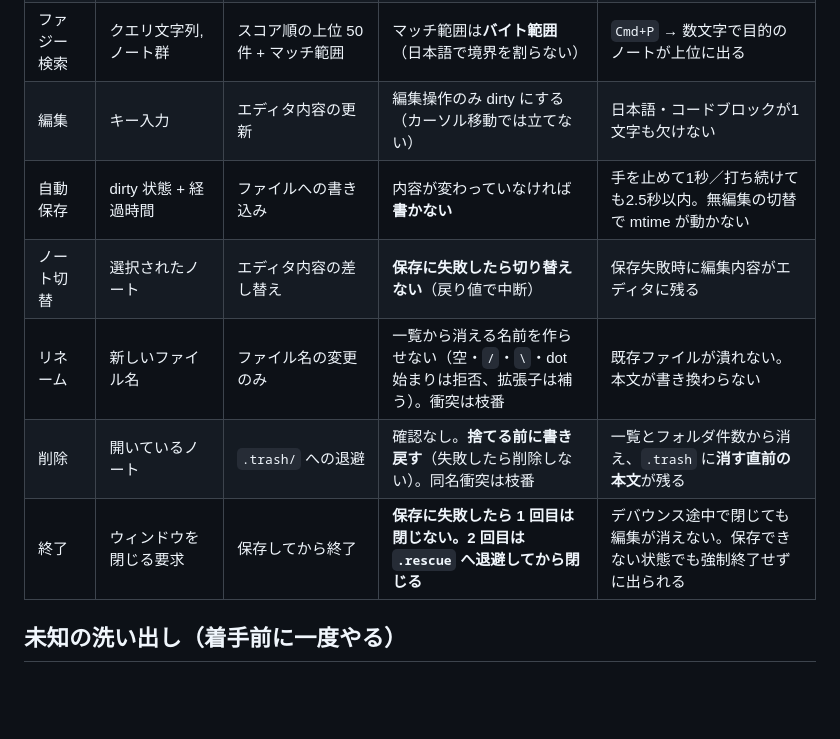
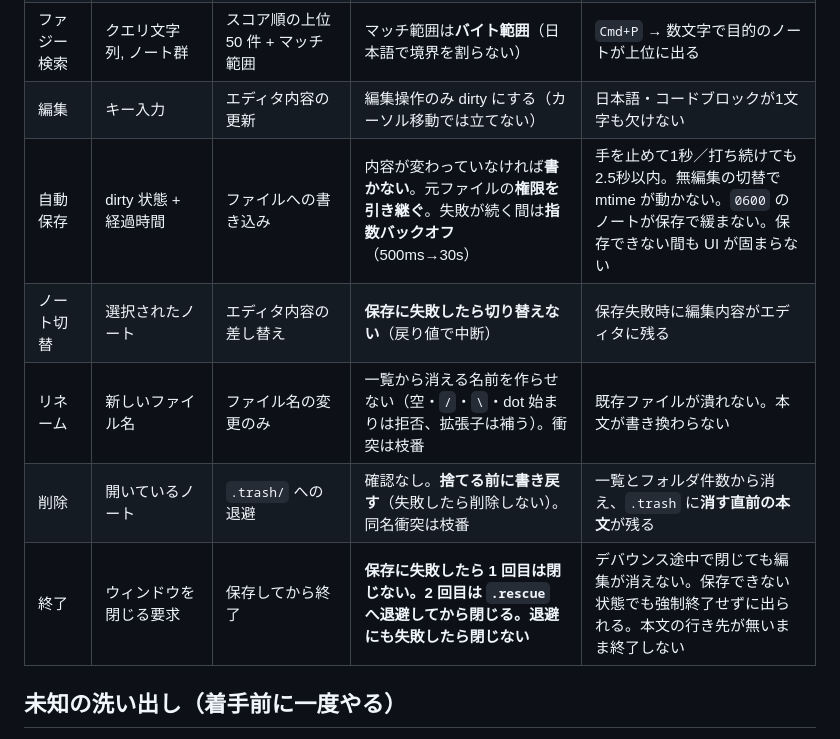
Before and after one commit to hyuraku/haboku, a Markdown page: docs/spec.md, the part around the change. Drawn GitHub-style; blank space fills up the shorter version.

```diff
--- a/docs/spec.md
+++ b/docs/spec.md
@@ -30,11 +30,11 @@
 | ノート一覧 | `Vec<Note>` + 絞り込み条件 | 一覧表示 | 集計は起動時に1回。`view()` に置かない | 打鍵時の `view()` 構築が 1ms 未満 |
 | ファジー検索 | クエリ文字列, ノート群 | スコア順の上位 50 件 + マッチ範囲 | マッチ範囲は**バイト範囲**（日本語で境界を割らない） | `Cmd+P` → 数文字で目的のノートが上位に出る |
 | 編集 | キー入力 | エディタ内容の更新 | 編集操作のみ dirty にする（カーソル移動では立てない） | 日本語・コードブロックが1文字も欠けない |
-| 自動保存 | dirty 状態 + 経過時間 | ファイルへの書き込み | 内容が変わっていなければ**書かない** | 手を止めて1秒／打ち続けても2.5秒以内。無編集の切替で mtime が動かない |
+| 自動保存 | dirty 状態 + 経過時間 | ファイルへの書き込み | 内容が変わっていなければ**書かない**。元ファイルの**権限を引き継ぐ**。失敗が続く間は**指数バックオフ**（500ms→30s） | 手を止めて1秒／打ち続けても2.5秒以内。無編集の切替で mtime が動かない。`0600` のノートが保存で緩まない。保存できない間も UI が固まらない |
 | ノート切替 | 選択されたノート | エディタ内容の差し替え | **保存に失敗したら切り替えない**（戻り値で中断） | 保存失敗時に編集内容がエディタに残る |
 | リネーム | 新しいファイル名 | ファイル名の変更のみ | 一覧から消える名前を作らせない（空・`/`・`\`・dot 始まりは拒否、拡張子は補う）。衝突は枝番 | 既存ファイルが潰れない。本文が書き換わらない |
 | 削除 | 開いているノート | `.trash/` への退避 | 確認なし。**捨てる前に書き戻す**（失敗したら削除しない）。同名衝突は枝番 | 一覧とフォルダ件数から消え、`.trash` に**消す直前の本文**が残る |
-| 終了 | ウィンドウを閉じる要求 | 保存してから終了 | **保存に失敗したら 1 回目は閉じない。2 回目は `.rescue` へ退避してから閉じる** | デバウンス途中で閉じても編集が消えない。保存できない状態でも強制終了せずに出られる |
+| 終了 | ウィンドウを閉じる要求 | 保存してから終了 | **保存に失敗したら 1 回目は閉じない。2 回目は `.rescue` へ退避してから閉じる。退避にも失敗したら閉じない** | デバウンス途中で閉じても編集が消えない。保存できない状態でも強制終了せずに出られる。本文の行き先が無いまま終了しない |
 
 ## 未知の洗い出し（着手前に一度やる）
 
```
Also changed, not shown: docs/decisions/0007-closing-and-durability.md (+7 -1 lines), docs/implementation-notes.md (+28 -0 lines).
